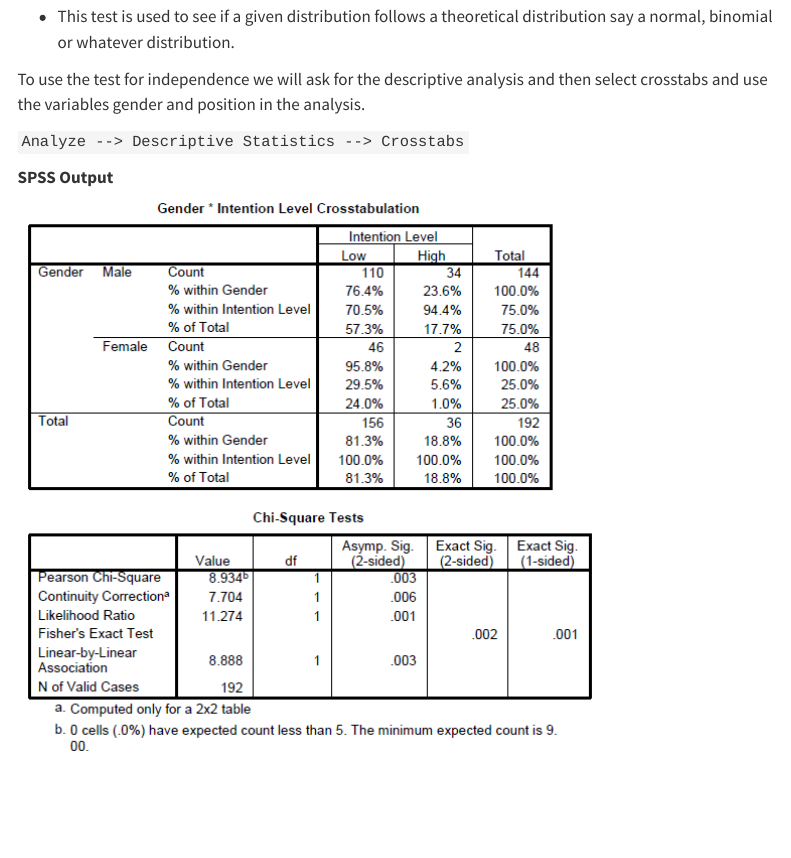
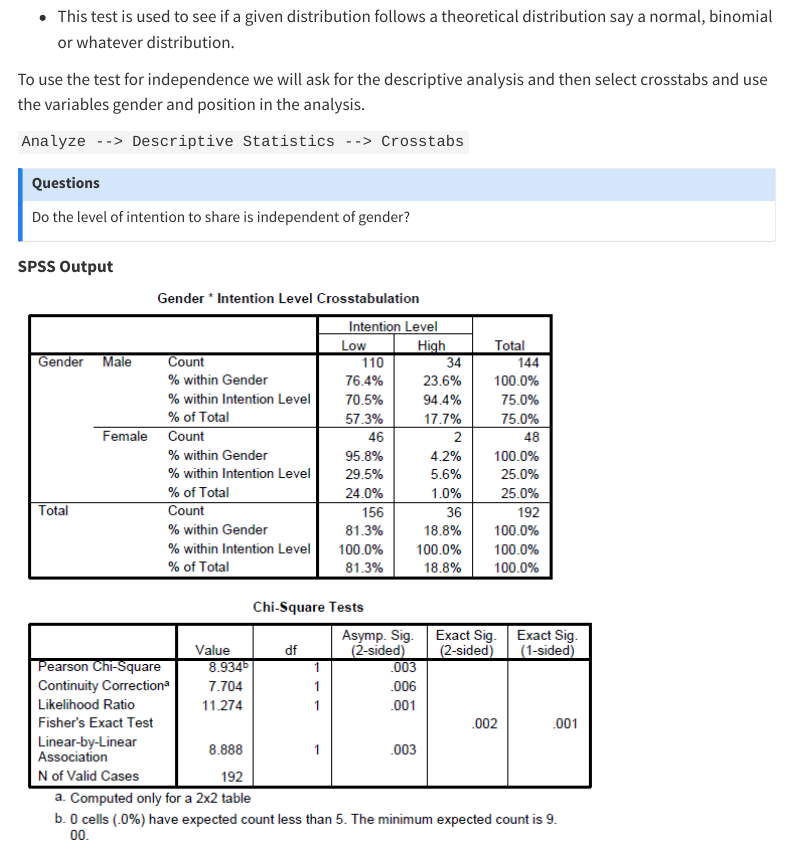
Before and after one commit to ariff118/spss-tru-210822, a Quarto document (materials/02-exslot2.qmd): the page in a window 1100 px wide, from 7150 px down. Rendered offline with R 4.5, knitr and Pandoc in place of Quarto, with nearby package versions; menus at the side of the page are left out.

Commit message:
fourth commit

```diff
--- a/materials/02-exslot2.qmd
+++ b/materials/02-exslot2.qmd
@@ -170,6 +170,10 @@ To use the test for independence we will ask for the descriptive analysis and th
 
 `Analyze --> Descriptive Statistics --> Crosstabs`\
 
+::: callout-questions
+Do the level of intention to share is independent of gender?\
+:::
+
 **SPSS Output**\
 ![](images/slot1_table5a.png)\
 
```
Also changed, not shown: 2 other files.
